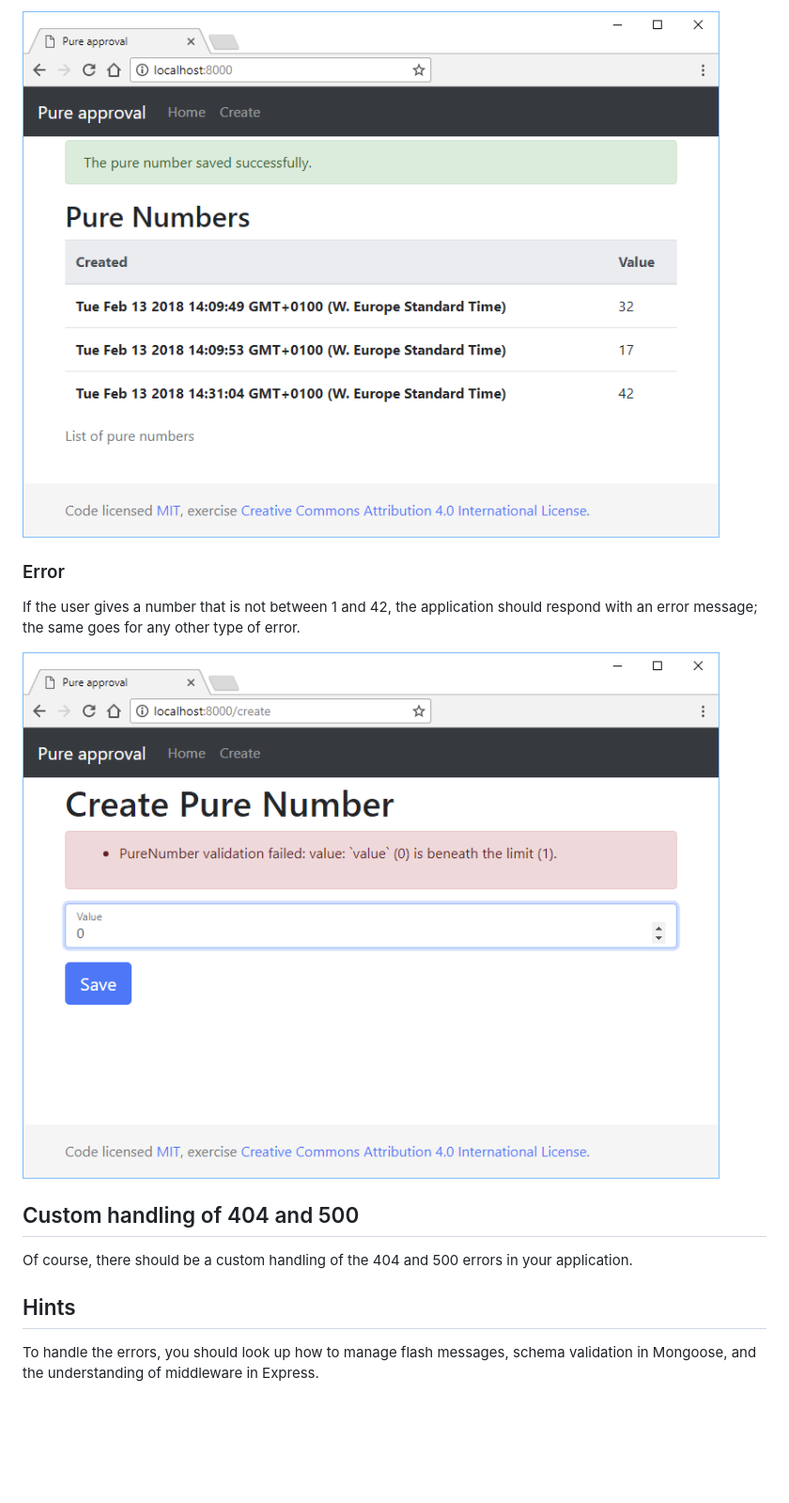
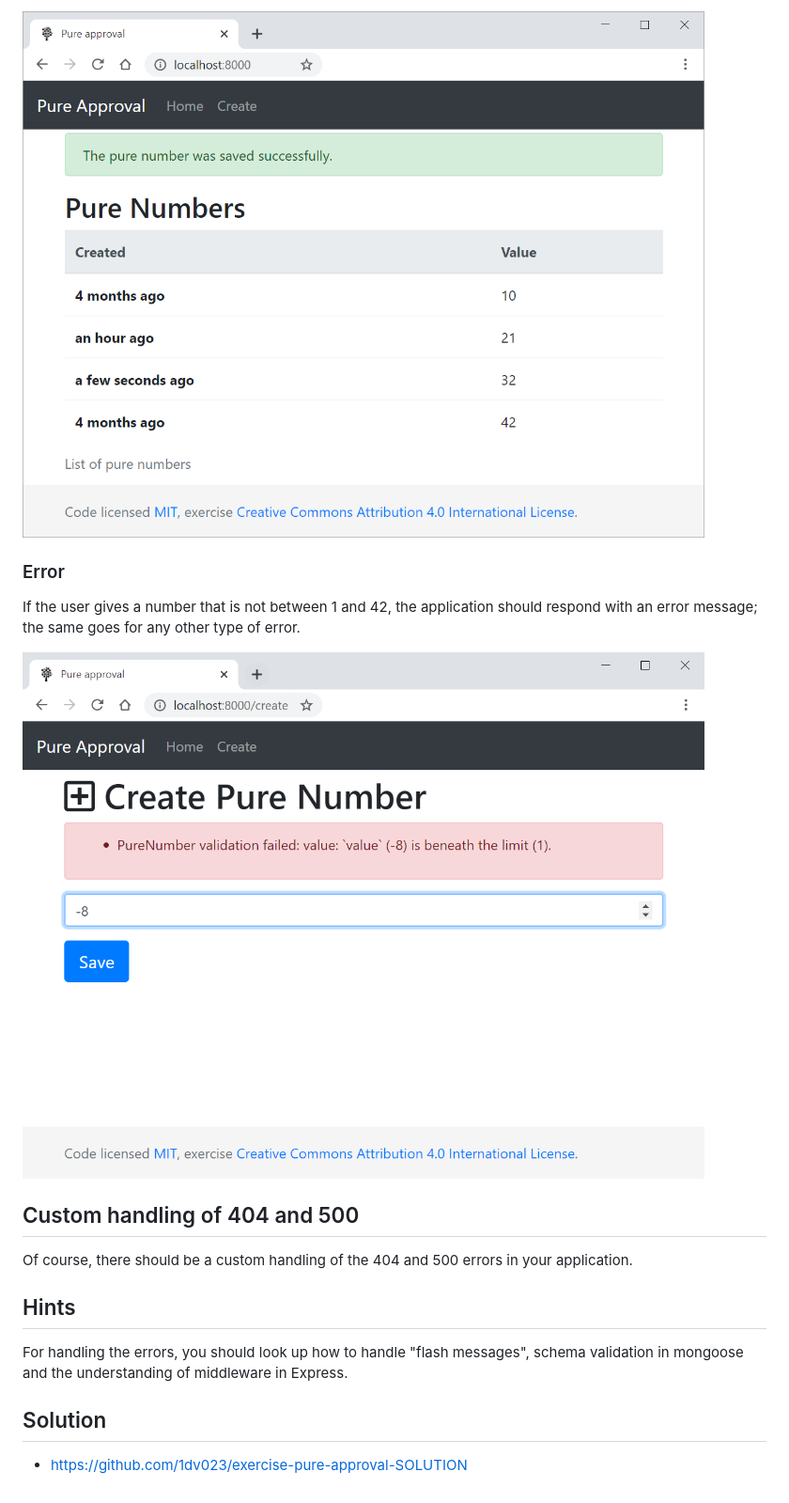
Before and after one commit to 1dv023/exercise-pure-approval-SOLUTION, a Markdown page: README.md, the part around one of its changes. Shown at 94% size. GitHub-like rendering; pictures changed too: .readme/error.png, .readme/success.png; blank space fills up the shorter version.

```diff
--- a/README.md
+++ b/README.md
@@ -32,4 +32,8 @@ Of course, there should be a custom handling of the 404 and 500 errors in your a
 
 ## Hints
 
-To handle the errors, you should look up how to manage flash messages, schema validation in Mongoose, and the understanding of middleware in Express.
+For handling the errors, you should look up how to handle "flash messages", schema validation in mongoose and the understanding of middleware in Express.
+
+## Solution
+
+- <https://github.com/1dv023/exercise-pure-approval-SOLUTION>
```
Also changed, not shown: other parts of README.md (+4 -4 lines), .readme/create.png, .readme/index.png, 22 other files.
